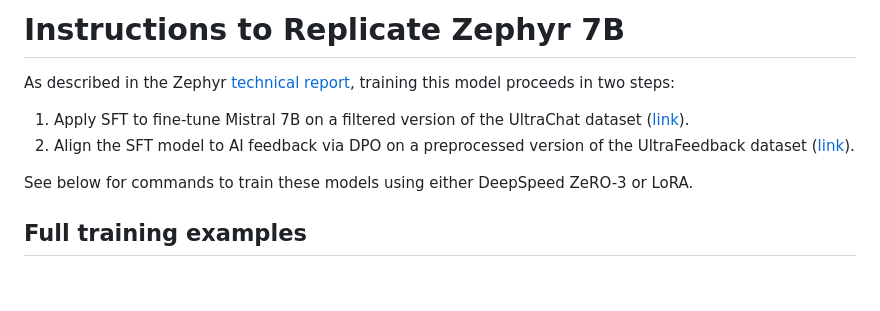
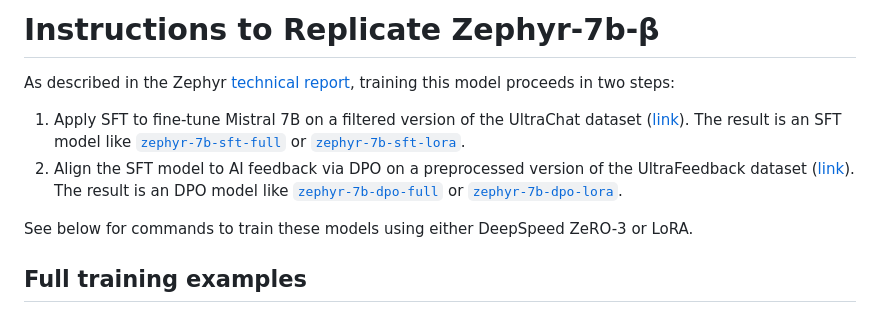
Before and after one commit to huggingface/alignment-handbook, a Markdown page: recipes/zephyr-7b-beta/README.md, the part around the change. Rendered like a GitHub page; blank space fills up the shorter version.

```diff
--- a/recipes/zephyr-7b-beta/README.md
+++ b/recipes/zephyr-7b-beta/README.md
@@ -1,10 +1,10 @@
 
-# Instructions to Replicate Zephyr 7B
+# Instructions to Replicate Zephyr-7b-β
 
 As described in the Zephyr [technical report](https://huggingface.co/papers/2310.16944), training this model proceeds in two steps:
 
-1. Apply SFT to fine-tune Mistral 7B on a filtered version of the UltraChat dataset ([link](https://huggingface.co/datasets/HuggingFaceH4/ultrachat_200k)).
-2. Align the SFT model to AI feedback via DPO on a preprocessed version of the UltraFeedback dataset ([link](https://huggingface.co/datasets/HuggingFaceH4/ultrafeedback_binarized)).
+1. Apply SFT to fine-tune Mistral 7B on a filtered version of the UltraChat dataset ([link](https://huggingface.co/datasets/HuggingFaceH4/ultrachat_200k)). The result is an SFT model like [`zephyr-7b-sft-full`](https://huggingface.co/alignment-handbook/zephyr-7b-sft-full) or [`zephyr-7b-sft-lora`](https://huggingface.co/alignment-handbook/zephyr-7b-sft-lora).
+2. Align the SFT model to AI feedback via DPO on a preprocessed version of the UltraFeedback dataset ([link](https://huggingface.co/datasets/HuggingFaceH4/ultrafeedback_binarized)). The result is an DPO model like [`zephyr-7b-dpo-full`](https://huggingface.co/alignment-handbook/zephyr-7b-dpo-full) or [`zephyr-7b-dpo-lora`](https://huggingface.co/alignment-handbook/zephyr-7b-dpo-lora).
 
 See below for commands to train these models using either DeepSpeed ZeRO-3 or LoRA.
 
```
Also changed, not shown: README.md (+22 -2 lines), scripts/README.md (+29 -3 lines), assets/handbook.png (added).
